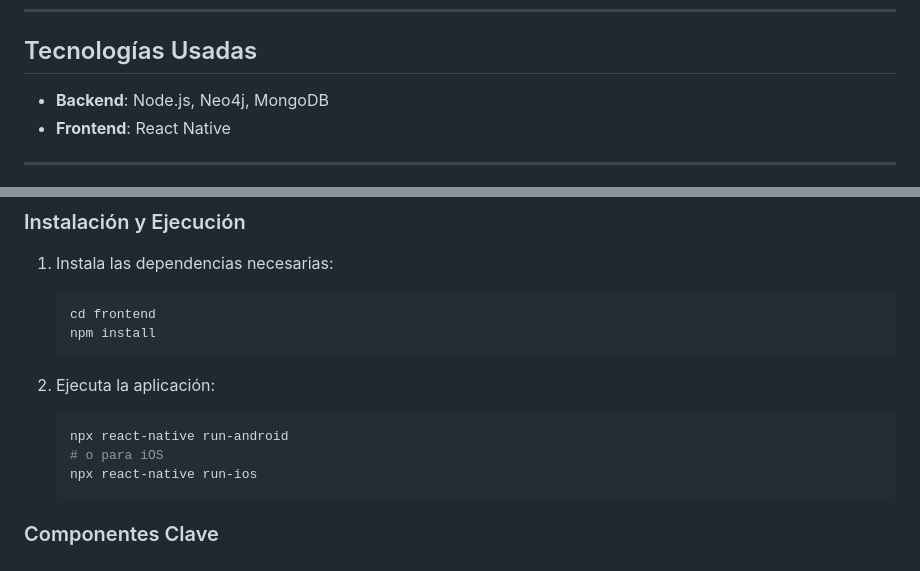
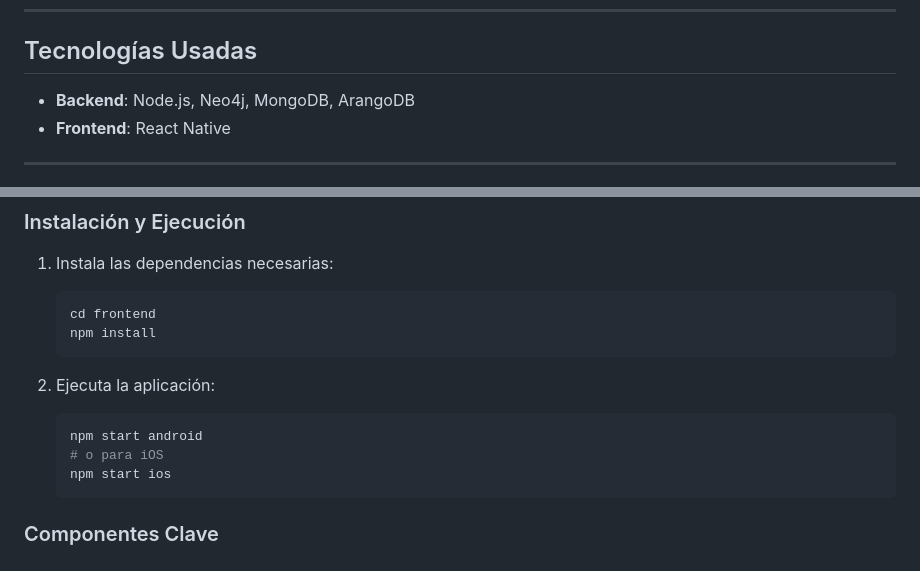
Before and after one commit to andrew001s/Ejemplo-DB-Poliglota-y-Multimoda, a Markdown page: README.md, 2 parts joined by grey strips. Rendered like a GitHub page.

````diff
--- a/README.md
+++ b/README.md
@@ -17,7 +17,7 @@ Este proyecto es una aplicación social que permite a los usuarios conectarse co
 
 ## Tecnologías Usadas
 
-- **Backend**: Node.js, Neo4j, MongoDB
+- **Backend**: Node.js, Neo4j, MongoDB, ArangoDB
 - **Frontend**: React Native
 
 ---
@@ -98,9 +106,9 @@ El frontend está desarrollado en React Native para ofrecer una experiencia móv
 
 2. Ejecuta la aplicación:
    ```bash
-   npx react-native run-android
+   npm start android
    # o para iOS
-   npx react-native run-ios
+   npm start ios
    ```
 
 ### Componentes Clave
````
Also changed, not shown: other parts of README.md (+18 -23 lines).
